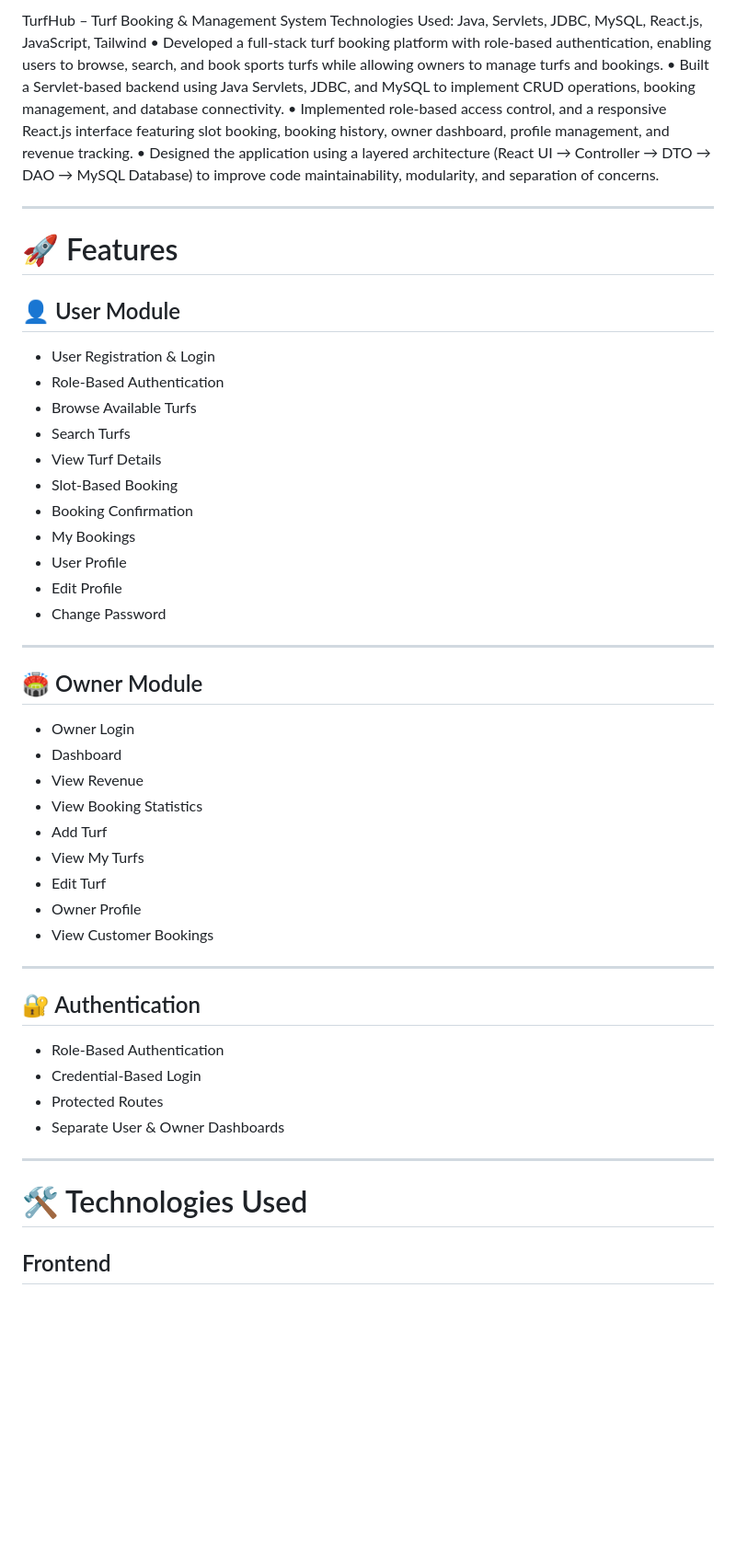
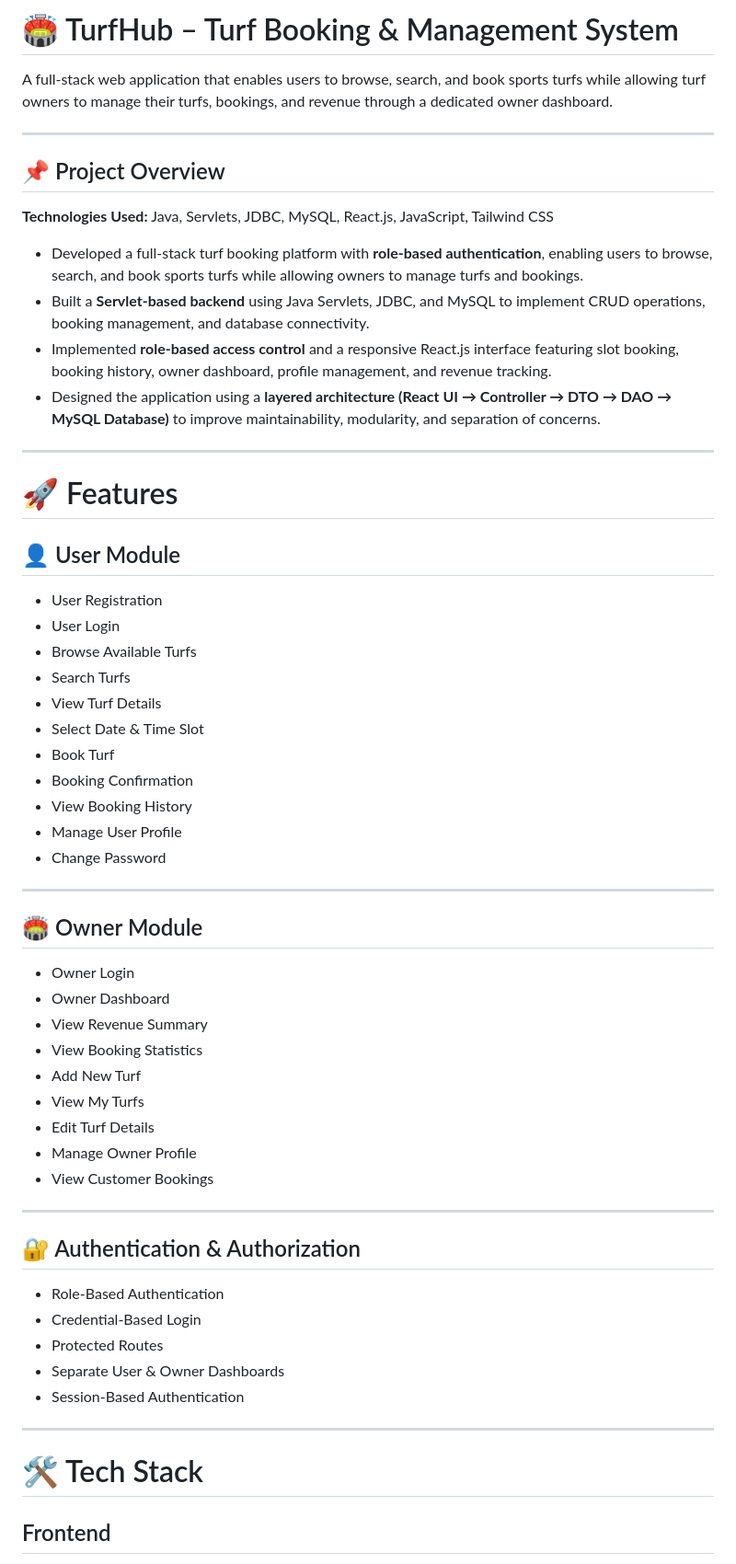
Before and after one commit to AbdulKabir1113/TurfBookingManagmentSystem, a Markdown page: README.md, the part around one of its changes. Shown at 92% size. Rendered like a GitHub page; blank space fills up the shorter version.

```diff
--- a/README.md
+++ b/README.md
@@ -1,12 +1,17 @@
-TurfHub – Turf Booking & Management System Technologies Used: Java, Servlets, JDBC, MySQL, React.js, JavaScript, Tailwind
-•
-Developed a full-stack turf booking platform with role-based authentication, enabling users to browse, search, and book sports turfs while allowing owners to manage turfs and bookings.
-•
-Built a Servlet-based backend using Java Servlets, JDBC, and MySQL to implement CRUD operations, booking management, and database connectivity.
-•
-Implemented role-based access control, and a responsive React.js interface featuring slot booking, booking history, owner dashboard, profile management, and revenue tracking.
-•
-Designed the application using a layered architecture (React UI → Controller → DTO → DAO → MySQL Database) to improve code maintainability, modularity, and separation of concerns.
+# 🏟️ TurfHub – Turf Booking & Management System
+
+A full-stack web application that enables users to browse, search, and book sports turfs while allowing turf owners to manage their turfs, bookings, and revenue through a dedicated owner dashboard.
+
+---
+
+## 📌 Project Overview
+
+**Technologies Used:** Java, Servlets, JDBC, MySQL, React.js, JavaScript, Tailwind CSS
+
+- Developed a full-stack turf booking platform with **role-based authentication**, enabling users to browse, search, and book sports turfs while allowing owners to manage turfs and bookings.
+- Built a **Servlet-based backend** using Java Servlets, JDBC, and MySQL to implement CRUD operations, booking management, and database connectivity.
+- Implemented **role-based access control** and a responsive React.js interface featuring slot booking, booking history, owner dashboard, profile management, and revenue tracking.
+- Designed the application using a **layered architecture (React UI → Controller → DTO → DAO → MySQL Database)** to improve maintainability, modularity, and separation of concerns.
 
 ---
 
@@ -14,16 +19,16 @@ Designed the application using a layered architecture (React UI → Controller
 
 ## 👤 User Module
 
-- User Registration & Login
-- Role-Based Authentication
+- User Registration
+- User Login
 - Browse Available Turfs
 - Search Turfs
 - View Turf Details
-- Slot-Based Booking
+- Select Date & Time Slot
+- Book Turf
 - Booking Confirmation
-- My Bookings
-- User Profile
-- Edit Profile
+- View Booking History
+- Manage User Profile
 - Change Password
 
 ---
@@ -31,27 +36,28 @@ Designed the application using a layered architecture (React UI → Controller
 ## 🏟️ Owner Module
 
 - Owner Login
-- Dashboard
-- View Revenue
+- Owner Dashboard
+- View Revenue Summary
 - View Booking Statistics
-- Add Turf
+- Add New Turf
 - View My Turfs
-- Edit Turf
-- Owner Profile
+- Edit Turf Details
+- Manage Owner Profile
 - View Customer Bookings
 
 ---
 
-## 🔐 Authentication
+## 🔐 Authentication & Authorization
 
 - Role-Based Authentication
 - Credential-Based Login
 - Protected Routes
 - Separate User & Owner Dashboards
+- Session-Based Authentication
 
 ---
 
-# 🛠️ Technologies Used
+# 🛠️ Tech Stack
 
 ## Frontend
 
```
Also changed, not shown: other parts of README.md (+137 -129 lines).
